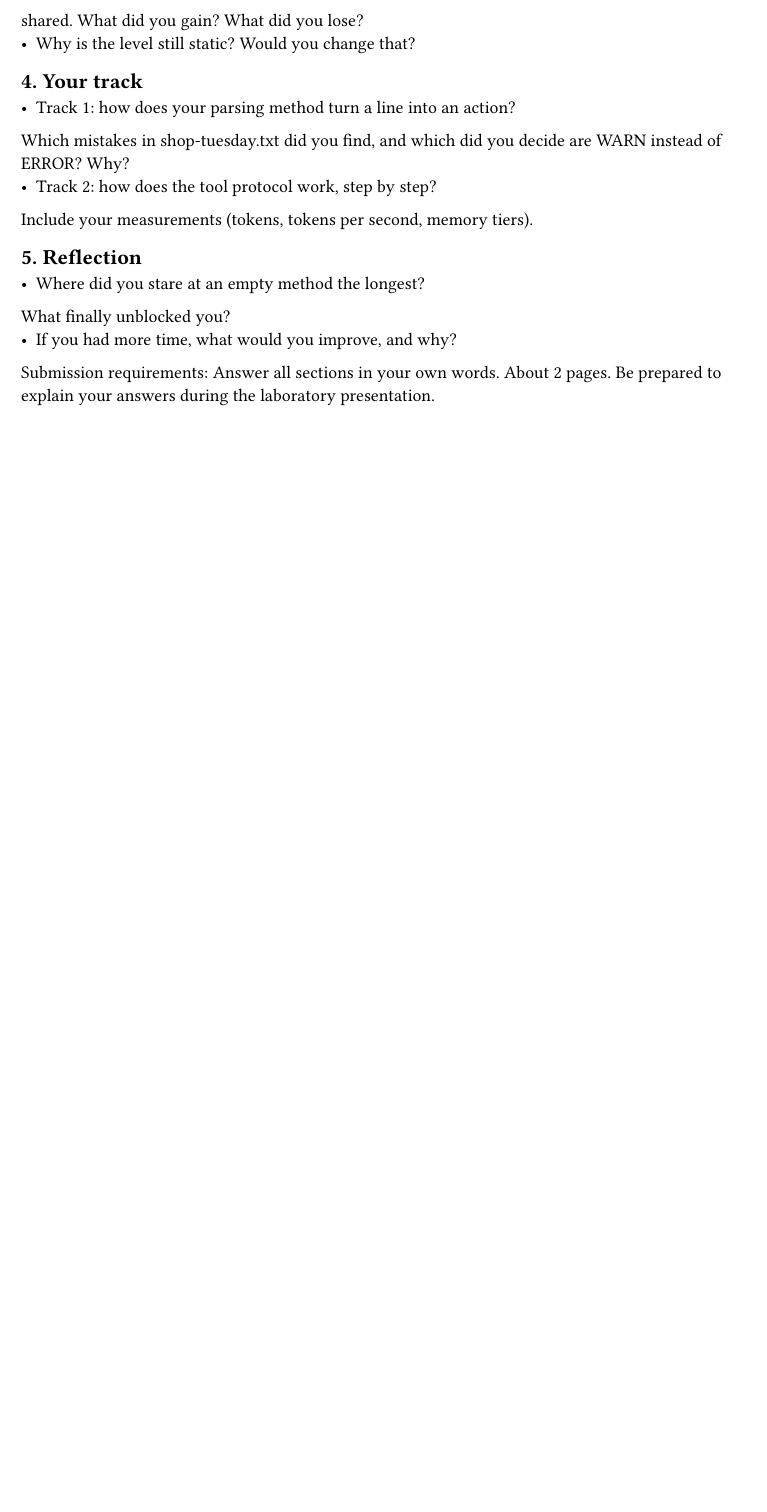
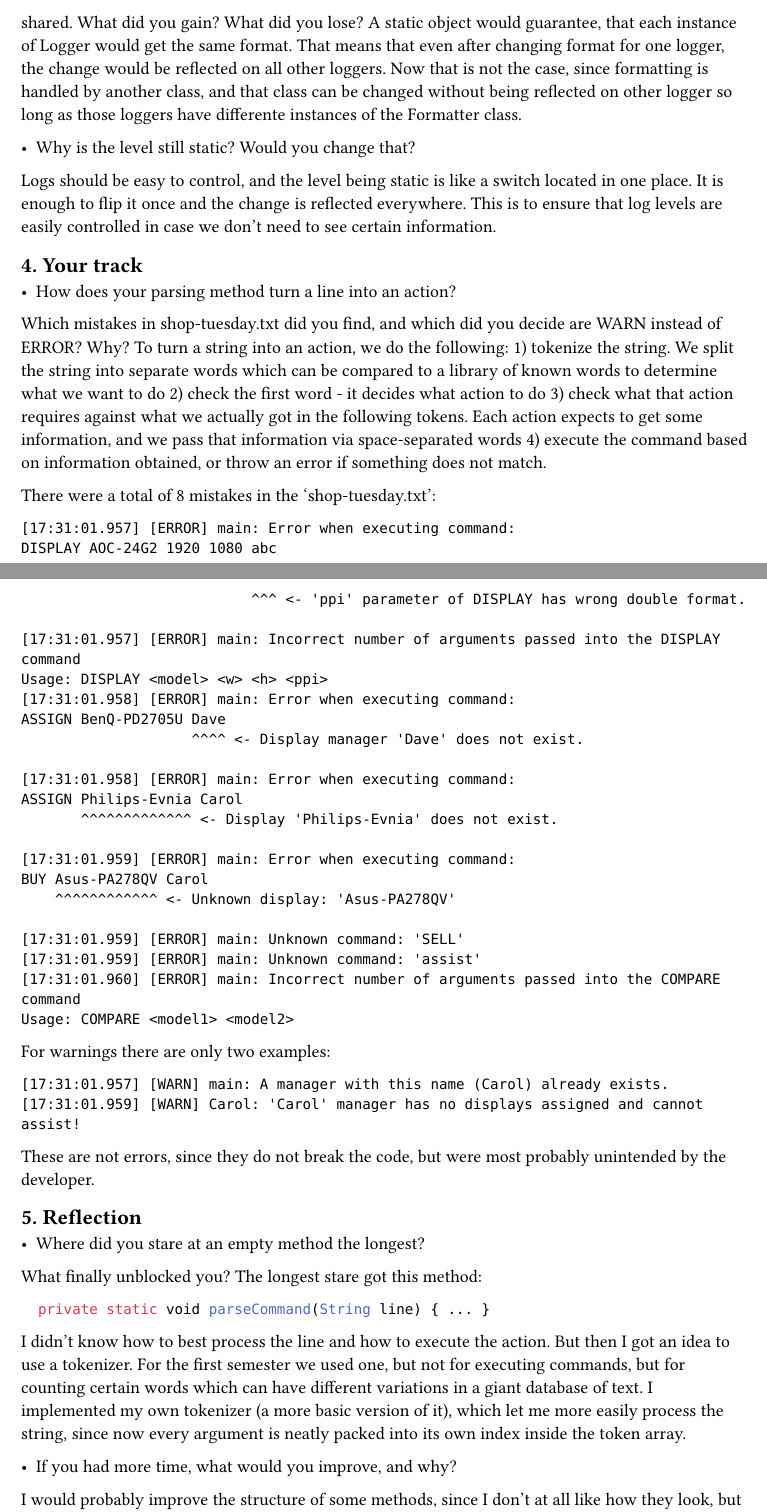
Before and after one commit to AndreyVarvar/faf251-oop-lab1, a Typst document (report2.typ): part of the page before the commit and two parts of pages 2 and 3 of 3 after it, the two joined at a grey line, cut so that both start at the same text, the shorter picture padded with empty space. Compiled offline with Typst 0.15.

Commit message:
finalzied the report

````diff
--- a/report2.typ
+++ b/report2.typ
@@ -21,0 +40 @@ which one is aggregation? Explain with object lifetimes.
+  Formatter() {
@@ -25,20 +70,64 @@ sold it. What did Alice show? Why?
 == 3. Static vs shared objects
 - In Lab 1 the format was static. Now it is an object that can be
 shared. What did you gain? What did you lose?
+A static object would guarantee, that each instance of Logger would get the same format. That means that even after changing format for one logger, the change would be reflected on all other loggers. Now that is not the case, since formatting is handled by another class, and that class can be changed without being reflected on other logger so long as those loggers have differente instances of the Formatter class.
+
 - Why is the level still static? Would you change that?
+Logs should be easy to control, and the level being static is like a switch located in one place. It is enough to flip it once and the change is reflected everywhere. This is to ensure that log levels are easily controlled in case we don't need to see certain information.
 
 == 4. Your track
-- Track 1: how does your parsing method turn a line into an action?
+- How does your parsing method turn a line into an action?
 Which mistakes in shop-tuesday.txt did you find, and which did
 you decide are WARN instead of ERROR? Why?
-- Track 2: how does the tool protocol work, step by step?
-Include your measurements (tokens, tokens per second, memory tiers).
+To turn a string into an action, we do the following:
+1) tokenize the string. We split the string into separate words which can be compared to a library of known words to determine what we want to do
+2) check the first word - it decides what action to do
+3) check what that action requires against what we actually got in the following tokens. Each action expects to get some information, and we pass that information via space-separated words
+4) execute the command based on information obtained, or throw an error if something does not match.
+
+There were a total of 8 mistakes in the 'shop-tuesday.txt':
+```
+[17:31:01.957] [ERROR] main: Error when executing command:
+DISPLAY AOC-24G2 1920 1080 abc
+                           ^^^ <- 'ppi' parameter of DISPLAY has wrong double format.
+
+[17:31:01.957] [ERROR] main: Incorrect number of arguments passed into the DISPLAY command
+Usage: DISPLAY <model> <w> <h> <ppi>
+[17:31:01.958] [ERROR] main: Error when executing command:
+ASSIGN BenQ-PD2705U Dave
+                    ^^^^ <- Display manager 'Dave' does not exist.
+
+[17:31:01.958] [ERROR] main: Error when executing command:
+ASSIGN Philips-Evnia Carol
+       ^^^^^^^^^^^^^ <- Display 'Philips-Evnia' does not exist.
+
+[17:31:01.959] [ERROR] main: Error when executing command:
+BUY Asus-PA278QV Carol
+    ^^^^^^^^^^^^ <- Unknown display: 'Asus-PA278QV'
+
+[17:31:01.959] [ERROR] main: Unknown command: 'SELL'
+[17:31:01.959] [ERROR] main: Unknown command: 'assist'
+[17:31:01.960] [ERROR] main: Incorrect number of arguments passed into the COMPARE command
+Usage: COMPARE <model1> <model2>
+```
+
+For warnings there are only two examples:
+```
+[17:31:01.957] [WARN] main: A manager with this name (Carol) already exists.
+[17:31:01.959] [WARN] Carol: 'Carol' manager has no displays assigned and cannot assist!
+```
+
+These are not errors, since they do not break the code, but were most probably unintended by the developer.
 
 == 5. Reflection
 - Where did you stare at an empty method the longest?
 What finally unblocked you?
+The longest stare got this method:
+```java
+  private static void parseCommand(String line) { ... }
+```
+
+I didn't know how to best process the line and how to execute the action. But then I got an idea to use a tokenizer. For the first semester we used one, but not for executing commands, but for counting certain words which can have different variations in a giant database of text. I implemented my own tokenizer (a more basic version of it), which let me more easily process the string, since now every argument is neatly packed into its own index inside the token array.
+
 - If you had more time, what would you improve, and why?
-
-**Submission requirements:** Answer all sections in your own words.
-About 2 pages. Be prepared to explain your answers during the
-laboratory presentation.
+I would probably improve the structure of some methods, since I don't at all like how they look, but since I don't actually know how I would improve them I left them the way they are. The biggest offender here is - in my opinion - the `parseCommand` method inside of `Main` class. I'm sure there must be a nicer solution, but I don't even know where to begin to think on how to improve it.
````
Also changed, not shown: report2.typ (52 more changed lines).
